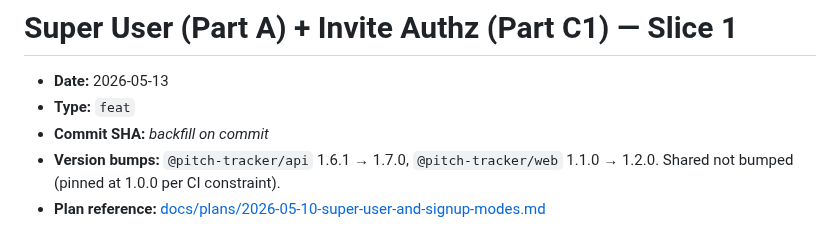
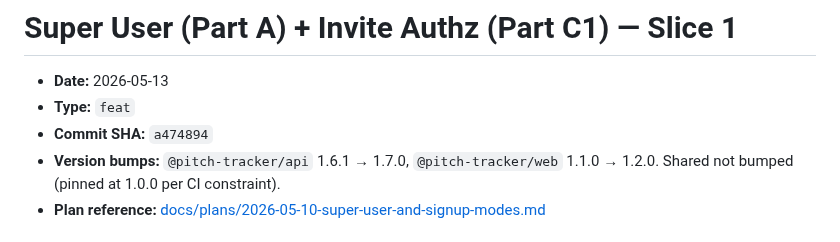
Before and after one commit to etnalov07/pitch_tracker, a Markdown page: docs/changes/2026-05-13-super-user-and-invite-authz.md, the part around the change. Drawn GitHub-style.

```diff
--- a/docs/changes/2026-05-13-super-user-and-invite-authz.md
+++ b/docs/changes/2026-05-13-super-user-and-invite-authz.md
@@ -2,7 +2,7 @@
 
 - **Date:** 2026-05-13
 - **Type:** `feat`
-- **Commit SHA:** _backfill on commit_
+- **Commit SHA:** `a474894`
 - **Version bumps:** `@pitch-tracker/api` 1.6.1 → 1.7.0, `@pitch-tracker/web` 1.1.0 → 1.2.0. Shared not bumped (pinned at 1.0.0 per CI constraint).
 - **Plan reference:** [docs/plans/2026-05-10-super-user-and-signup-modes.md](../plans/2026-05-10-super-user-and-signup-modes.md)
 
```
Also changed, not shown: docs/changes/README.md (+1 -1 lines).
